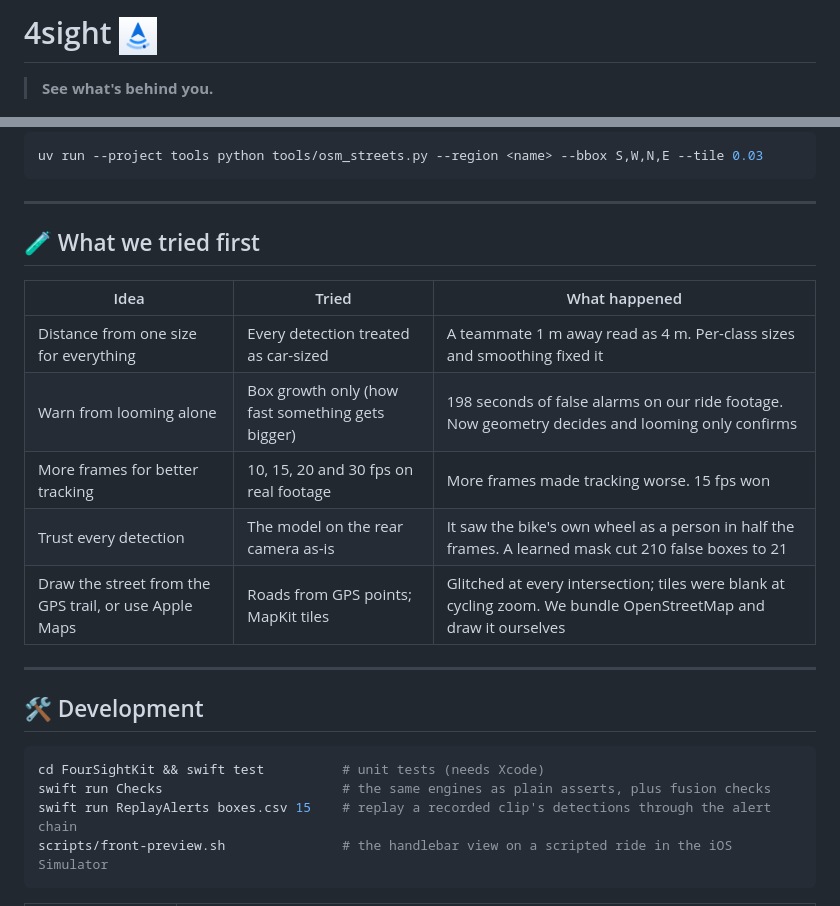
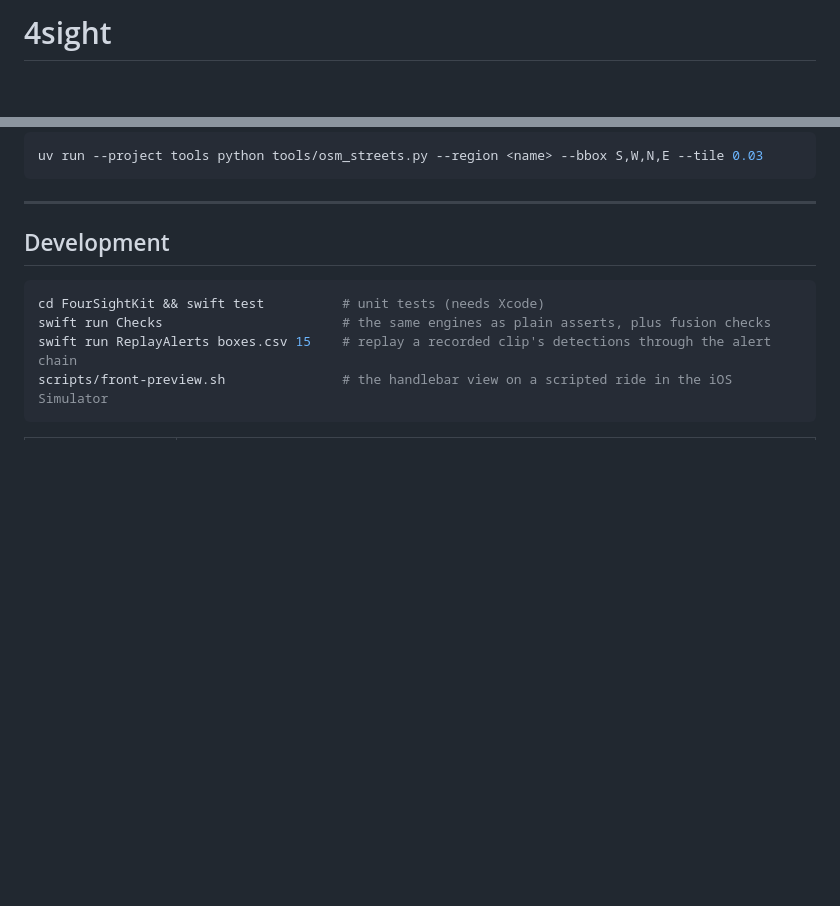
Before and after one commit to mdadfarr/4sight, a Markdown page: README.md, 2 parts joined by grey strips. Rendered like a GitHub page; blank space fills up the shorter version.

Commit message:
rewritten readme
Updated README to improve structure and clarity, including sections on development and credits.

````diff
--- a/README.md
+++ b/README.md
@@ -1,6 +1,4 @@
-# 4sight <img src="docs/images/icon.png" height="38" align="top">
-
-> **See what's behind you.**
+# 4sight
 
 [![4sight demo](docs/images/hero.jpg)](https://youtu.be/WKfXj8Th4Fk)
 
@@ -96,19 +94,7 @@ uv run --project tools python tools/osm_streets.py --region <name> --bbox S,W,N,
 
 ---
 
-## 🧪 What we tried first
-
-| Idea | Tried | What happened |
-|------|-------|---------------|
-| Distance from one size for everything | Every detection treated as car-sized | A teammate 1 m away read as 4 m. Per-class sizes and smoothing fixed it |
-| Warn from looming alone | Box growth only (how fast something gets bigger) | 198 seconds of false alarms on our ride footage. Now geometry decides and looming only confirms |
-| More frames for better tracking | 10, 15, 20 and 30 fps on real footage | More frames made tracking worse. 15 fps won |
-| Trust every detection | The model on the rear camera as-is | It saw the bike's own wheel as a person in half the frames. A learned mask cut 210 false boxes to 21 |
-| Draw the street from the GPS trail, or use Apple Maps | Roads from GPS points; MapKit tiles | Glitched at every intersection; tiles were blank at cycling zoom. We bundle OpenStreetMap and draw it ourselves |
-
----
-
-## 🛠️ Development
+## Development
 
 ```bash
 cd FourSightKit && swift test          # unit tests (needs Xcode)
````
Also changed, not shown: other parts of README.md (+2 -2 lines).
